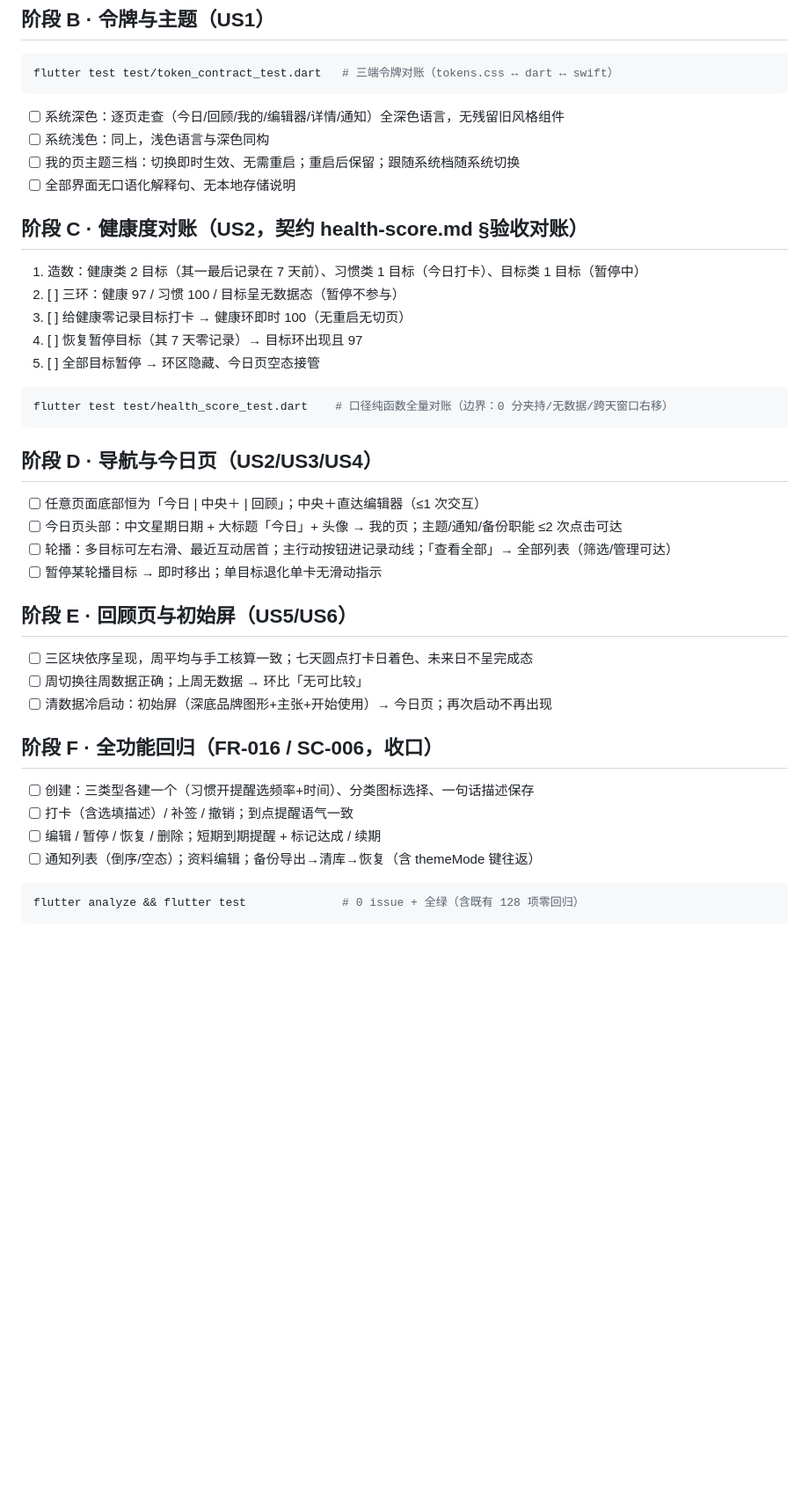
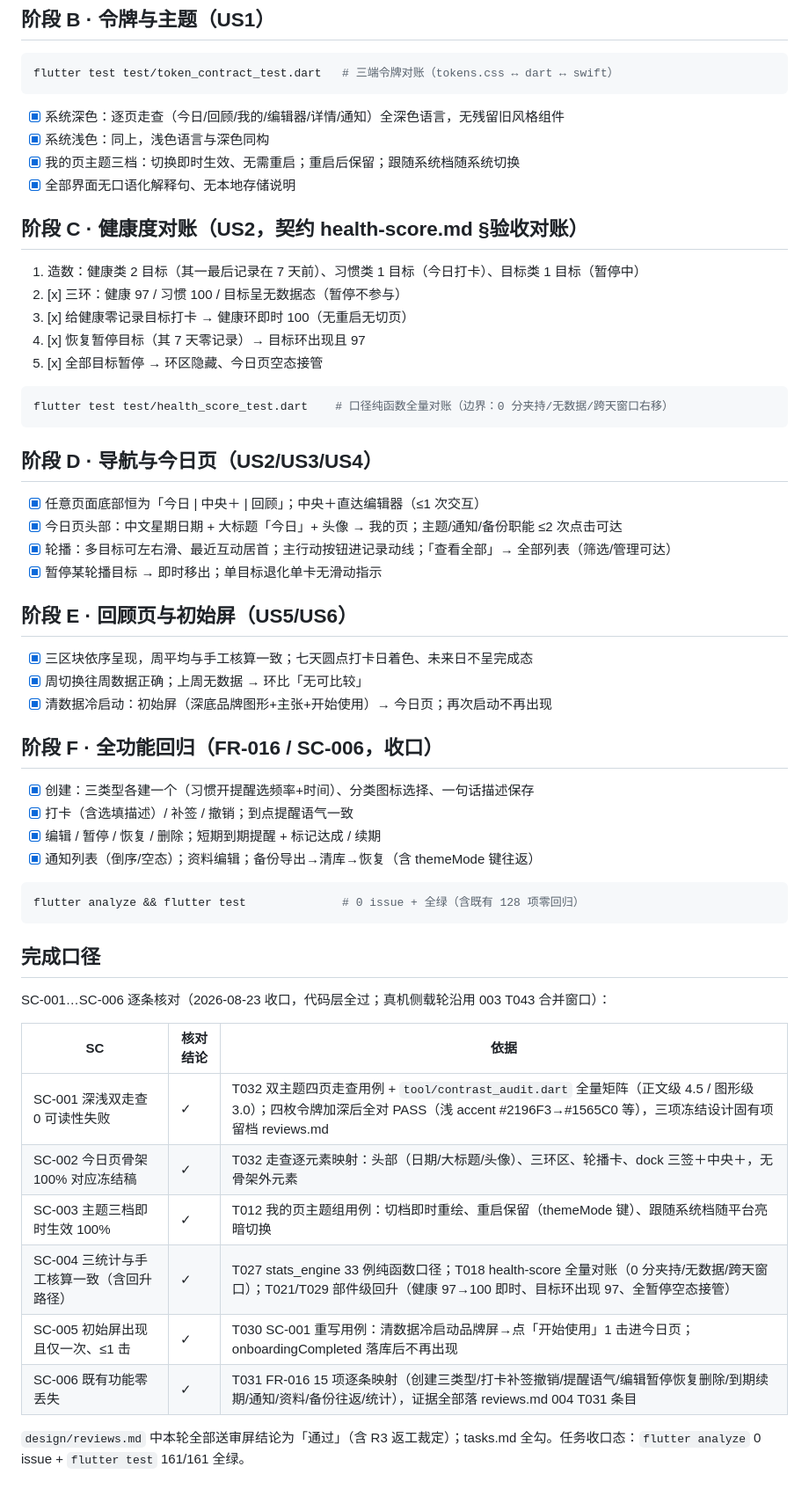
Before and after one commit to AnInteger/Target, a Markdown page: specs/004-ui-v2-redesign/quickstart.md, the part around the change. Shown at 88% size. Rendered like a GitHub page; blank space fills up the shorter version.

Commit message:
004 T033: 全量回归收口——quickstart 19 项体验清单勾结+SC 六条对账「完成口径」落档
Co-Authored-By: Claude <noreply@anthropic.com>

````diff
--- a/specs/004-ui-v2-redesign/quickstart.md
+++ b/specs/004-ui-v2-redesign/quickstart.md
@@ -14,18 +14,18 @@
 flutter test test/token_contract_test.dart   # 三端令牌对账（tokens.css ↔ dart ↔ swift）
 ```
 
-- [ ] 系统深色：逐页走查（今日/回顾/我的/编辑器/详情/通知）全深色语言，无残留旧风格组件
-- [ ] 系统浅色：同上，浅色语言与深色同构
-- [ ] 我的页主题三档：切换即时生效、无需重启；重启后保留；跟随系统档随系统切换
-- [ ] 全部界面无口语化解释句、无本地存储说明
+- [x] 系统深色：逐页走查（今日/回顾/我的/编辑器/详情/通知）全深色语言，无残留旧风格组件
+- [x] 系统浅色：同上，浅色语言与深色同构
+- [x] 我的页主题三档：切换即时生效、无需重启；重启后保留；跟随系统档随系统切换
+- [x] 全部界面无口语化解释句、无本地存储说明
 
 ## 阶段 C · 健康度对账（US2，契约 health-score.md §验收对账）
 
 1. 造数：健康类 2 目标（其一最后记录在 7 天前）、习惯类 1 目标（今日打卡）、目标类 1 目标（暂停中）
-2. [ ] 三环：健康 97 / 习惯 100 / 目标呈无数据态（暂停不参与）
-3. [ ] 给健康零记录目标打卡 → 健康环即时 100（无重启无切页）
-4. [ ] 恢复暂停目标（其 7 天零记录）→ 目标环出现且 97
-5. [ ] 全部目标暂停 → 环区隐藏、今日页空态接管
+2. [x] 三环：健康 97 / 习惯 100 / 目标呈无数据态（暂停不参与）
+3. [x] 给健康零记录目标打卡 → 健康环即时 100（无重启无切页）
+4. [x] 恢复暂停目标（其 7 天零记录）→ 目标环出现且 97
+5. [x] 全部目标暂停 → 环区隐藏、今日页空态接管
 
 ```bash
 flutter test test/health_score_test.dart    # 口径纯函数全量对账（边界：0 分夹持/无数据/跨天窗口右移）
@@ -33,24 +33,39 @@ flutter test test/health_score_test.dart    # 口径纯函数全量对账（边
 
 ## 阶段 D · 导航与今日页（US2/US3/US4）
 
-- [ ] 任意页面底部恒为「今日 | 中央＋ | 回顾」；中央＋直达编辑器（≤1 次交互）
-- [ ] 今日页头部：中文星期日期 + 大标题「今日」+ 头像 → 我的页；主题/通知/备份职能 ≤2 次点击可达
-- [ ] 轮播：多目标可左右滑、最近互动居首；主行动按钮进记录动线；「查看全部」→ 全部列表（筛选/管理可达）
-- [ ] 暂停某轮播目标 → 即时移出；单目标退化单卡无滑动指示
+- [x] 任意页面底部恒为「今日 | 中央＋ | 回顾」；中央＋直达编辑器（≤1 次交互）
+- [x] 今日页头部：中文星期日期 + 大标题「今日」+ 头像 → 我的页；主题/通知/备份职能 ≤2 次点击可达
+- [x] 轮播：多目标可左右滑、最近互动居首；主行动按钮进记录动线；「查看全部」→ 全部列表（筛选/管理可达）
+- [x] 暂停某轮播目标 → 即时移出；单目标退化单卡无滑动指示
 
 ## 阶段 E · 回顾页与初始屏（US5/US6）
 
-- [ ] 三区块依序呈现，周平均与手工核算一致；七天圆点打卡日着色、未来日不呈完成态
-- [ ] 周切换往周数据正确；上周无数据 → 环比「无可比较」
-- [ ] 清数据冷启动：初始屏（深底品牌图形+主张+开始使用）→ 今日页；再次启动不再出现
+- [x] 三区块依序呈现，周平均与手工核算一致；七天圆点打卡日着色、未来日不呈完成态
+- [x] 周切换往周数据正确；上周无数据 → 环比「无可比较」
+- [x] 清数据冷启动：初始屏（深底品牌图形+主张+开始使用）→ 今日页；再次启动不再出现
 
 ## 阶段 F · 全功能回归（FR-016 / SC-006，收口）
 
-- [ ] 创建：三类型各建一个（习惯开提醒选频率+时间）、分类图标选择、一句话描述保存
-- [ ] 打卡（含选填描述）/ 补签 / 撤销；到点提醒语气一致
-- [ ] 编辑 / 暂停 / 恢复 / 删除；短期到期提醒 + 标记达成 / 续期
-- [ ] 通知列表（倒序/空态）；资料编辑；备份导出→清库→恢复（含 themeMode 键往返）
+- [x] 创建：三类型各建一个（习惯开提醒选频率+时间）、分类图标选择、一句话描述保存
+- [x] 打卡（含选填描述）/ 补签 / 撤销；到点提醒语气一致
+- [x] 编辑 / 暂停 / 恢复 / 删除；短期到期提醒 + 标记达成 / 续期
+- [x] 通知列表（倒序/空态）；资料编辑；备份导出→清库→恢复（含 themeMode 键往返）
 
 ```bash
 flutter analyze && flutter test              # 0 issue + 全绿（含既有 128 项零回归）
 ```
+
+## 完成口径
+
+SC-001…SC-006 逐条核对（2026-08-23 收口，代码层全过；真机侧载轮沿用 003 T043 合并窗口）：
+
+| SC | 核对结论 | 依据 |
+|---|---|---|
+| SC-001 深浅双走查 0 可读性失败 | ✓ | T032 双主题四页走查用例 + `tool/contrast_audit.dart` 全量矩阵（正文级 4.5 / 图形级 3.0）；四枚令牌加深后全对 PASS（浅 accent #2196F3→#1565C0 等），三项冻结设计固有项留档 reviews.md |
+| SC-002 今日页骨架 100% 对应冻结稿 | ✓ | T032 走查逐元素映射：头部（日期/大标题/头像）、三环区、轮播卡、dock 三签＋中央＋，无骨架外元素 |
+| SC-003 主题三档即时生效 100% | ✓ | T012 我的页主题组用例：切档即时重绘、重启保留（themeMode 键）、跟随系统档随平台亮暗切换 |
+| SC-004 三统计与手工核算一致（含回升路径） | ✓ | T027 stats_engine 33 例纯函数口径；T018 health-score 全量对账（0 分夹持/无数据/跨天窗口）；T021/T029 部件级回升（健康 97→100 即时、目标环出现 97、全暂停空态接管） |
+| SC-005 初始屏出现且仅一次、≤1 击 | ✓ | T030 SC-001 重写用例：清数据冷启动品牌屏→点「开始使用」1 击进今日页；onboardingCompleted 落库后不再出现 |
+| SC-006 既有功能零丢失 | ✓ | T031 FR-016 15 项逐条映射（创建三类型/打卡补签撤销/提醒语气/编辑暂停恢复删除/到期续期/通知/资料/备份往返/统计），证据全部落 reviews.md 004 T031 条目 |
+
+`design/reviews.md` 中本轮全部送审屏结论为「通过」（含 R3 返工裁定）；tasks.md 全勾。任务收口态：`flutter analyze` 0 issue + `flutter test` 161/161 全绿。
````
Also changed, not shown: specs/004-ui-v2-redesign/tasks.md (+3 -1 lines).
